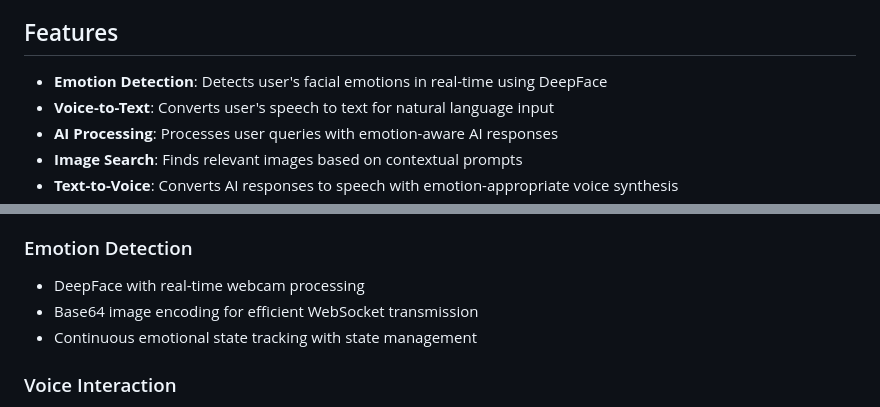
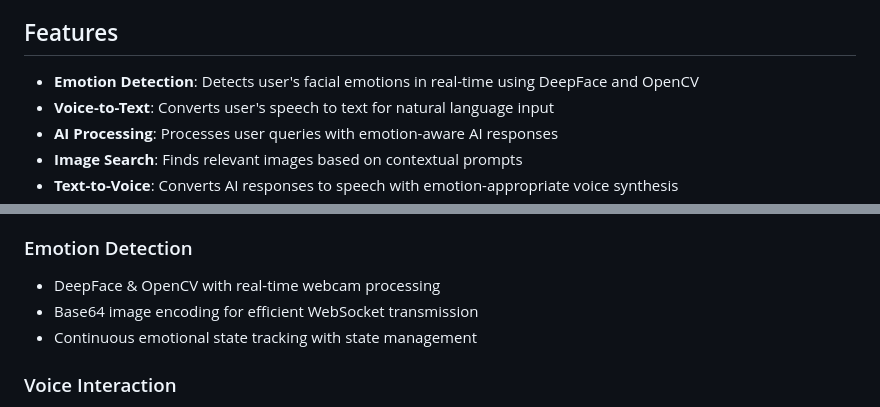
Before and after one commit to 0xarchit/Classroom_AI_Assistant, a Markdown page: README.md, 2 parts joined by grey strips. GitHub-like rendering.

```diff
--- a/README.md
+++ b/README.md
@@ -4,7 +4,7 @@ This project integrates emotion detection, voice-to-text, AI processing, and tex
 
 ## Features
 
-- **Emotion Detection**: Detects user's facial emotions in real-time using DeepFace
+- **Emotion Detection**: Detects user's facial emotions in real-time using DeepFace and OpenCV
 - **Voice-to-Text**: Converts user's speech to text for natural language input
 - **AI Processing**: Processes user queries with emotion-aware AI responses
 - **Image Search**: Finds relevant images based on contextual prompts
@@ -154,7 +154,7 @@ version1/
 - Local model deployment with optimized inference for responsive interactions
 
 ### Emotion Detection
-- DeepFace with real-time webcam processing
+- DeepFace & OpenCV with real-time webcam processing
 - Base64 image encoding for efficient WebSocket transmission
 - Continuous emotional state tracking with state management
 
```
